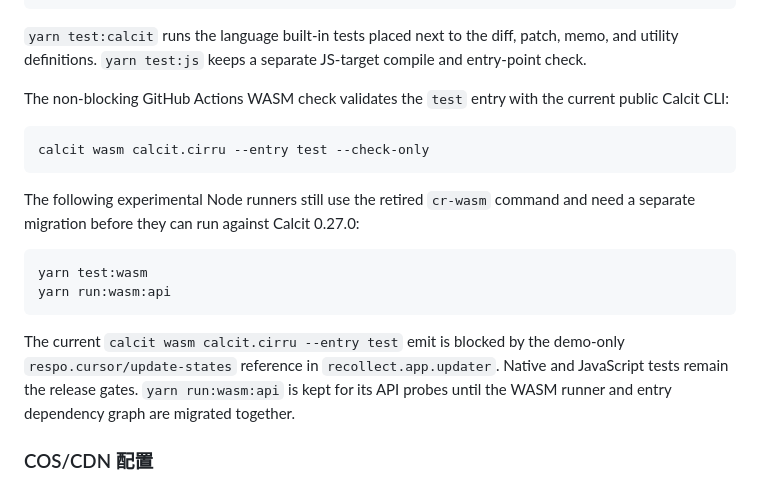
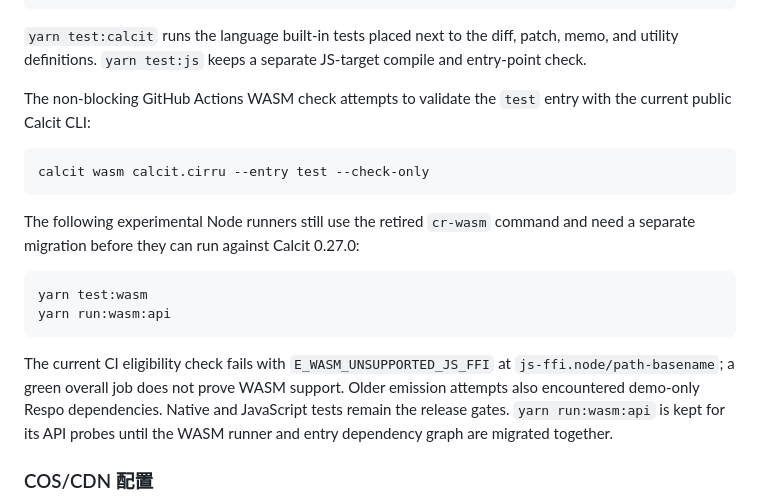
Before and after one commit to calcit-lang/recollect, a Markdown page: README.md, the part around the change. Rendered like a GitHub page.

Commit message:
明确非阻塞 WASM 检查仍未通过

````diff
--- a/README.md
+++ b/README.md
@@ -77,8 +77,8 @@ yarn test
 memo, and utility definitions. `yarn test:js` keeps a separate JS-target compile
 and entry-point check.
 
-The non-blocking GitHub Actions WASM check validates the `test` entry with the
-current public Calcit CLI:
+The non-blocking GitHub Actions WASM check attempts to validate the `test` entry
+with the current public Calcit CLI:
 
 ```bash
 calcit wasm calcit.cirru --entry test --check-only
@@ -92,8 +92,9 @@ yarn test:wasm
 yarn run:wasm:api
 ```
 
-The current `calcit wasm calcit.cirru --entry test` emit is blocked by the
-demo-only `respo.cursor/update-states` reference in `recollect.app.updater`.
+The current CI eligibility check fails with `E_WASM_UNSUPPORTED_JS_FFI` at
+`js-ffi.node/path-basename`; a green overall job does not prove WASM support.
+Older emission attempts also encountered demo-only Respo dependencies.
 Native and JavaScript tests remain the release gates. `yarn run:wasm:api` is
 kept for its API probes until the WASM runner and entry dependency graph are
 migrated together.
````
